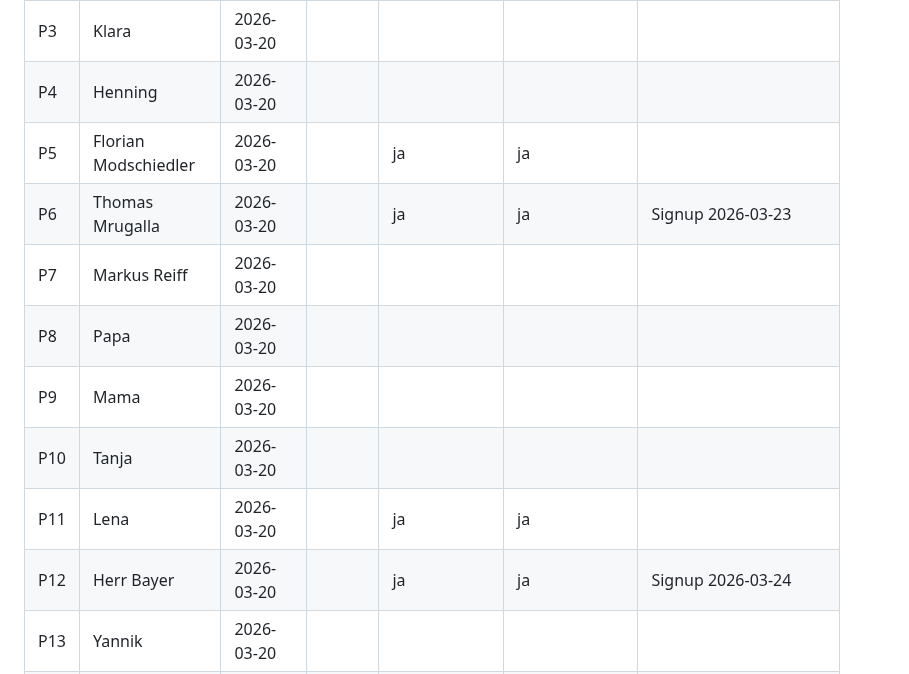
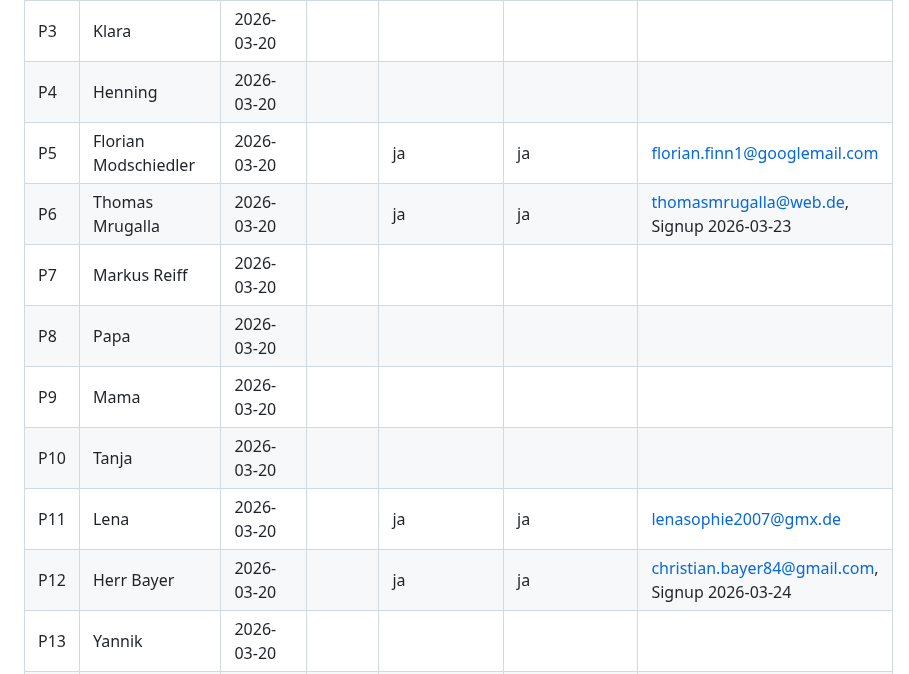
Before and after one commit to morphOS39/flomily-web, a Markdown page: docs/feedback-log.md, the part around the change. Rendered like a GitHub page.

Commit message:
log: add email addresses for P5, P6, P11, P12

```diff
--- a/docs/feedback-log.md
+++ b/docs/feedback-log.md
@@ -14,14 +14,14 @@ Wem wurde die Seite wann gezeigt?
 |P2|Ines|2026-03-20|||||
 |P3|Klara|2026-03-20|||||
 |P4|Henning|2026-03-20|||||
-|P5|Florian Modschiedler|2026-03-20||ja|ja||
-|P6|Thomas Mrugalla|2026-03-20||ja|ja|Signup 2026-03-23|
+|P5|Florian Modschiedler|2026-03-20||ja|ja|florian.finn1@googlemail.com|
+|P6|Thomas Mrugalla|2026-03-20||ja|ja|thomasmrugalla@web.de, Signup 2026-03-23|
 |P7|Markus Reiff|2026-03-20|||||
 |P8|Papa|2026-03-20|||||
 |P9|Mama|2026-03-20|||||
 |P10|Tanja|2026-03-20|||||
-|P11|Lena|2026-03-20||ja|ja||
-|P12|Herr Bayer|2026-03-20||ja|ja|Signup 2026-03-24|
+|P11|Lena|2026-03-20||ja|ja|lenasophie2007@gmx.de|
+|P12|Herr Bayer|2026-03-20||ja|ja|christian.bayer84@gmail.com, Signup 2026-03-24|
 |P13|Yannik|2026-03-20|||||
 |P14|Daniela Laufer|2026-03-20|||||
 |P15|David Christiani|2026-03-21|Mail||||
```
